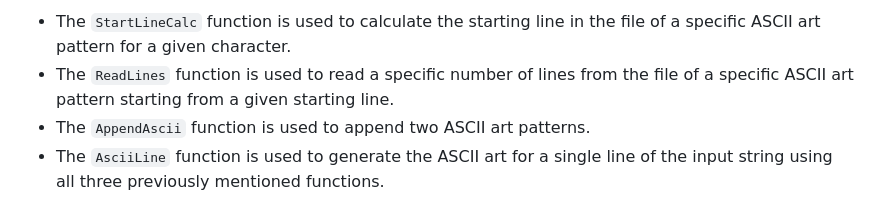
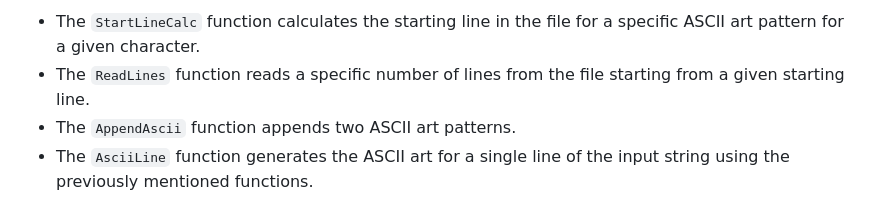
Before and after one commit to HASANALI117/ascii-art-web, a Markdown page: README.md, the part around the change printed below. GitHub-like rendering.

````diff
--- a/README.md
+++ b/README.md
@@ -47,5 +57,5 @@ The ASCII Art Generator uses a simple algorithm to convert each character of the
 
-- The ```StartLineCalc``` function is used to calculate the starting line in the file of a specific ASCII art pattern for a given character.
-- The ```ReadLines``` function is used to read a specific number of lines from the file of a specific ASCII art pattern starting from a given starting line.
-- The ```AppendAscii``` function is used to append two ASCII art patterns.
-- The ```AsciiLine``` function is used to generate the ASCII art for a single line of the input string using all three previously mentioned functions.
+- The `StartLineCalc` function calculates the starting line in the file for a specific ASCII art pattern for a given character.
+- The `ReadLines` function reads a specific number of lines from the file starting from a given starting line.
+- The `AppendAscii` function appends two ASCII art patterns.
+- The `AsciiLine` function generates the ASCII art for a single line of the input string using the previously mentioned functions.
````
Also changed, not shown: other parts of README.md (+29 -19 lines), site.png (added).
